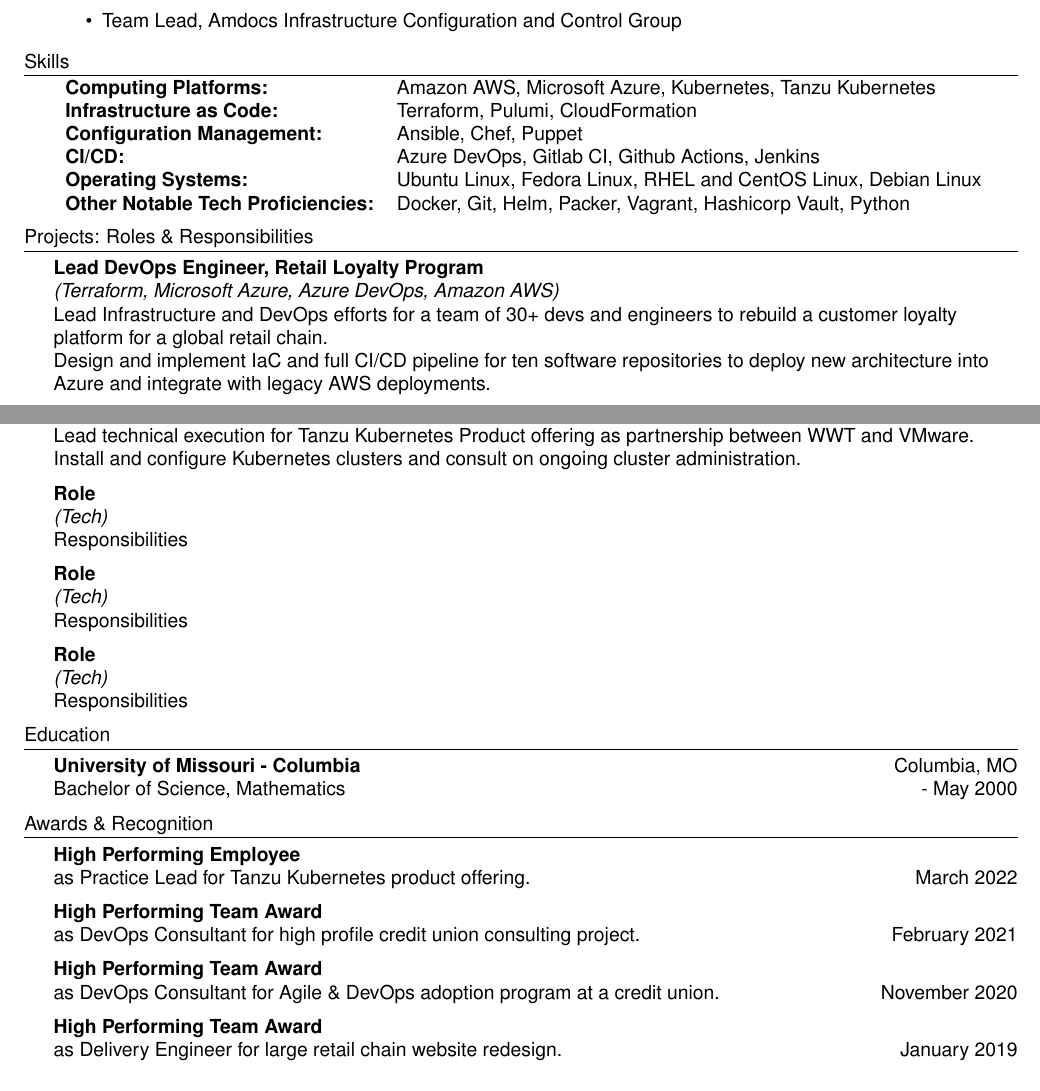
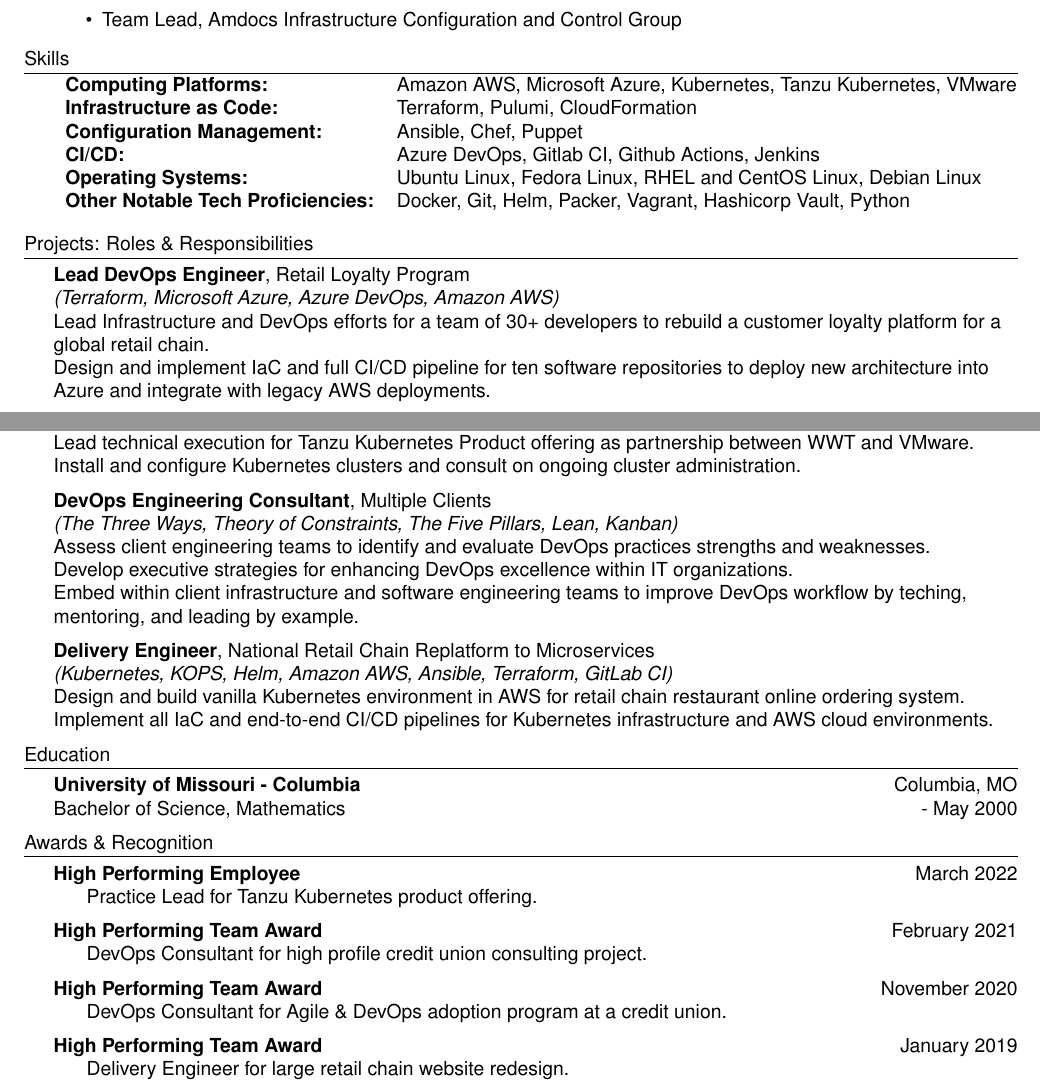
Before and after one commit to jpuellma/resume, a LaTeX CV (resume.tex): two parts of pages 1 and 2 of 2, joined at a grey line, cut so that both start at the same text. Compiled offline with pdfLaTeX.

Commit message:
More Roles + formatting.

```diff
--- a/resume.tex
+++ b/resume.tex
@@ -133,22 +133,22 @@
 
 \header{Skills}
 \begin{tabular}{ l l }
-  \textbf{Computing Platforms:}              & Amazon AWS, Microsoft Azure, Kubernetes, Tanzu Kubernetes       \\
-  \textbf{Infrastructure as Code:}           & Terraform, Pulumi, CloudFormation                               \\
-  \textbf{Configuration Management:}         & Ansible, Chef, Puppet                                           \\
-  \textbf{CI/CD:}                            & Azure DevOps, Gitlab CI, Github Actions, Jenkins                \\
-  \textbf{Operating Systems:}                & Ubuntu Linux, Fedora Linux, RHEL and CentOS Linux, Debian Linux \\
-  \textbf{Other Notable Tech Proficiencies:} & Docker, Git, Helm, Packer, Vagrant, Hashicorp Vault, Python     \\
+  \textbf{Computing Platforms:}              & Amazon AWS, Microsoft Azure, Kubernetes, Tanzu Kubernetes, VMware \\
+  \textbf{Infrastructure as Code:}           & Terraform, Pulumi, CloudFormation                                 \\
+  \textbf{Configuration Management:}         & Ansible, Chef, Puppet                                             \\
+  \textbf{CI/CD:}                            & Azure DevOps, Gitlab CI, Github Actions, Jenkins                  \\
+  \textbf{Operating Systems:}                & Ubuntu Linux, Fedora Linux, RHEL and CentOS Linux, Debian Linux   \\
+  \textbf{Other Notable Tech Proficiencies:} & Docker, Git, Helm, Packer, Vagrant, Hashicorp Vault, Python       \\
 \end{tabular}
 \vspace{2mm}
 
 %==== Projects ====%
 \header{Projects: Roles \& Responsibilities} \nopagebreak
 
-{\textbf{Lead DevOps Engineer, Retail Loyalty Program}} \nopagebreak \\
+{\textbf{Lead DevOps Engineer}, Retail Loyalty Program} \nopagebreak \\
 {\sl (Terraform, Microsoft Azure, Azure DevOps, Amazon AWS)} \nopagebreak \\
-Lead Infrastructure and DevOps efforts for a team of 30+ devs and engineers to
-  rebuild a customer loyalty platform for a global retail chain.\nopagebreak \\
+Lead Infrastructure and DevOps efforts for a team of 30+ developers to rebuild
+  a customer loyalty platform for a global retail chain.\nopagebreak \\
 Design and implement IaC and full CI/CD pipeline for ten software repositories
   to deploy new architecture into Azure and integrate with legacy AWS
   deployments.\\
@@ -174,19 +174,22 @@
   administration.\\
 \vspace*{2mm}
 
-{\textbf{Role}} \nopagebreak \\
-{\sl (Tech)} \nopagebreak \\
-Responsibilities\\
+{\textbf{DevOps Engineering Consultant}, Multiple Clients} \nopagebreak \\
+{\sl (The Three Ways, Theory of Constraints, The Five Pillars, Lean, Kanban)} \nopagebreak \\
+Assess client engineering teams to identify and evaluate DevOps practices
+  strengths and weaknesses.\\
+Develop executive strategies for enhancing DevOps excellence within IT
+  organizations.\\
+Embed within client infrastructure and software engineering teams to improve
+  DevOps workflow by teching, mentoring, and leading by example.\\
 \vspace*{2mm}
 
-{\textbf{Role}} \nopagebreak \\
-{\sl (Tech)} \nopagebreak \\
-Responsibilities\\
-\vspace*{2mm}
-
-{\textbf{Role}} \nopagebreak \\
-{\sl (Tech)} \nopagebreak \\
-Responsibilities\\
+{\textbf{Delivery Engineer}, National Retail Chain Replatform to Microservices} \nopagebreak \\
+{\sl (Kubernetes, KOPS, Helm, Amazon AWS, Ansible, Terraform, GitLab CI)} \nopagebreak \\
+Design and build vanilla Kubernetes environment in AWS for retail chain
+  restaurant online ordering system.\\
+Implement all IaC and end-to-end CI/CD pipelines for Kubernetes infrastructure
+  and AWS cloud environments.\\
 \vspace*{2mm}
 
 %==== Education ====%
@@ -195,19 +198,20 @@
 Bachelor of Science, Mathematics \hfill  - May 2000\\
 \vspace{2mm}
 
+%==== Awards ====%
 \header{Awards \& Recognition}
-\textbf{High Performing Employee}\\
-as Practice Lead for Tanzu Kubernetes product offering. \hfill March 2022\\
+
+\textbf{High Performing Employee} \hfill March 2022\\
+\hspace*{5mm} Practice Lead for Tanzu Kubernetes product offering.\\
 \vspace*{2mm}
-\textbf{High Performing Team Award}\\
-as DevOps Consultant for high profile credit union consulting project. \hfill February 2021\\
+\textbf{High Performing Team Award} \hfill February 2021\\
+\hspace*{5mm} DevOps Consultant for high profile credit union consulting project.\\
 \vspace*{2mm}
-\textbf{High Performing Team Award}\\
-as DevOps Consultant for Agile \& DevOps adoption program at a credit union. \hfill November 2020\\
+\textbf{High Performing Team Award} \hfill November 2020\\
+\hspace*{5mm} DevOps Consultant for Agile \& DevOps adoption program at a credit union.\\
 \vspace*{2mm}
-\textbf{High Performing Team Award}\\
-as Delivery Engineer for large retail chain website redesign. \hfill January 2019\\
+\textbf{High Performing Team Award} \hfill January 2019\\
+\hspace*{5mm} Delivery Engineer for large retail chain website redesign.\\
 \vspace*{2mm}
 
-\
 \end{document}
```
Also changed, not shown: resume.pdf, resume.tex (6 more changed lines).
